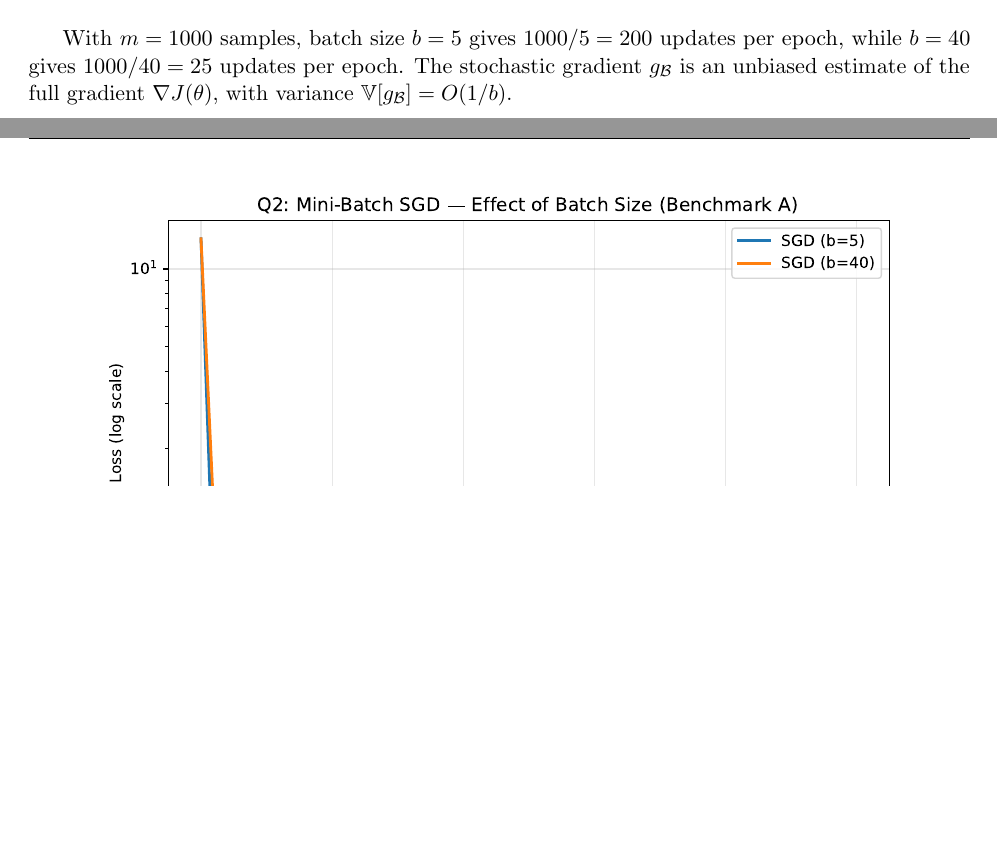
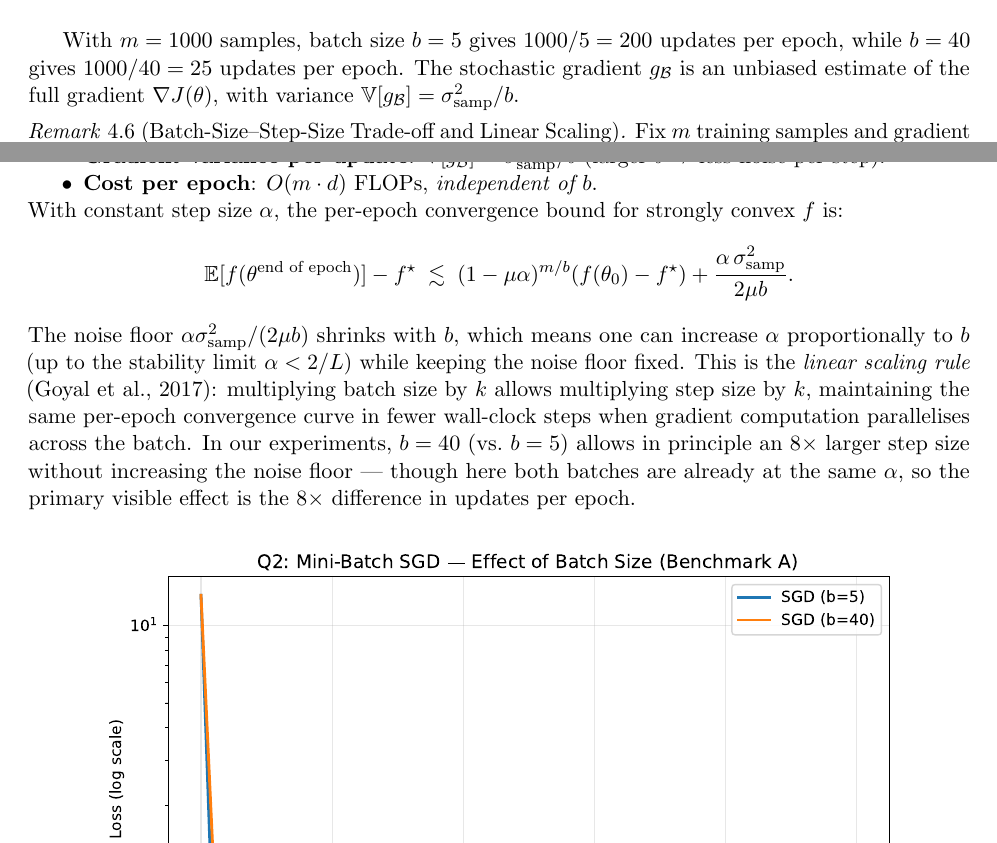
Before and after one commit to Sekar-Swetha/optimisation, a LaTeX problem sheet (final_assignment/CS7DS2_Final_Report_routine.tex): two parts of pages 21 and 22 of 57 before the commit and two parts of pages 21 and 22 of 58 after it, joined at a grey line, cut so that both start at the same text, the shorter picture padded with empty space. Compiled offline with pdfLaTeX.

Commit message:
routine pass 23: mini-batch SGD batch-size tradeoff -- formal linear scaling rule remark
Added Remark[Batch-Size--Step-Size Trade-off and Linear Scaling] after the
mini-batch update count paragraph. Formalises: (1) updates-per-epoch = m/b,
(2) per-update variance = sigma^2/b, (3) epoch cost O(m*d) independent of b,
(4) per-epoch convergence bound with explicit noise floor alpha*sigma^2/(2mu*b),
(5) linear scaling rule: multiplying b by k allows k-fold step-size increase.
Connects experimental b=5 vs b=40 comparison to theory.

https://claude.ai/code/session_01QSn8jBMqfn6xMjQAAdGM5c

```diff
--- a/final_assignment/CS7DS2_Final_Report_routine.tex
+++ b/final_assignment/CS7DS2_Final_Report_routine.tex
@@ -567,7 +567,21 @@ Mini-batch SGD is applied to Benchmark A using learning rate $\alpha = 0.06$, ba
 \end{algorithmic}
 \end{algorithm}
 
-With $m = 1000$ samples, batch size $b = 5$ gives $1000/5 = 200$ updates per epoch, while $b = 40$ gives $1000/40 = 25$ updates per epoch. The stochastic gradient $g_{\mathcal{B}}$ is an unbiased estimate of the full gradient $\nabla J(\theta)$, with variance $\mathbb{V}[g_{\mathcal{B}}] = O(1/b)$.
+With $m = 1000$ samples, batch size $b = 5$ gives $1000/5 = 200$ updates per epoch, while $b = 40$ gives $1000/40 = 25$ updates per epoch. The stochastic gradient $g_{\mathcal{B}}$ is an unbiased estimate of the full gradient $\nabla J(\theta)$, with variance $\mathbb{V}[g_{\mathcal{B}}] = \sigma^2_{\text{samp}}/b$.
+
+\begin{remark}[Batch-Size--Step-Size Trade-off and Linear Scaling]
+Fix $m$ training samples and gradient noise variance $\sigma^2_{\text{samp}}$. For batch size $b$:
+\begin{itemize}[nosep]
+\item \textbf{Updates per epoch}: $m/b$ (larger $b \Rightarrow$ fewer gradient steps per data pass).
+\item \textbf{Gradient variance per update}: $\mathbb{V}[g_{\mathcal{B}}] = \sigma^2_{\text{samp}}/b$ (larger $b \Rightarrow$ less noise per step).
+\item \textbf{Cost per epoch}: $O(m \cdot d)$ FLOPs, \emph{independent of $b$}.
+\end{itemize}
+With constant step size $\alpha$, the per-epoch convergence bound for strongly convex $f$ is:
+\[
+\mathbb{E}[f(\theta^{\text{end of epoch}})] - f^\star \;\lesssim\; (1 - \mu\alpha)^{m/b}(f(\theta_0) - f^\star) + \frac{\alpha\,\sigma^2_{\text{samp}}}{2\mu b}.
+\]
+The noise floor $\alpha\sigma^2_{\text{samp}}/(2\mu b)$ shrinks with $b$, which means one can increase $\alpha$ proportionally to $b$ (up to the stability limit $\alpha < 2/L$) while keeping the noise floor fixed. This is the \emph{linear scaling rule} (Goyal et al., 2017): multiplying batch size by $k$ allows multiplying step size by $k$, maintaining the same per-epoch convergence curve in fewer wall-clock steps when gradient computation parallelises across the batch. In our experiments, $b = 40$ (vs.\ $b = 5$) allows in principle an $8\times$ larger step size without increasing the noise floor --- though here both batches are already at the same $\alpha$, so the primary visible effect is the $8\times$ difference in updates per epoch.
+\end{remark}
 
 \begin{figure}[H]
 \centering
```
